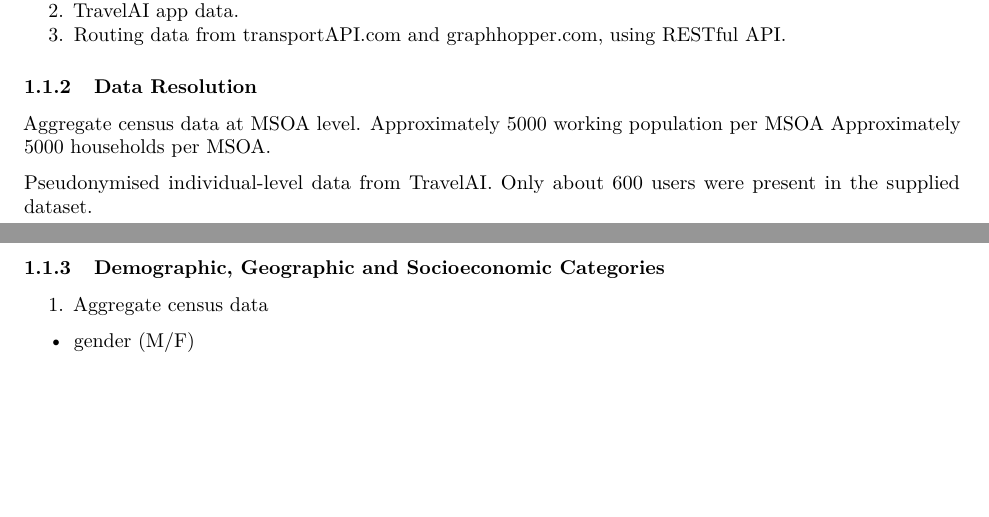
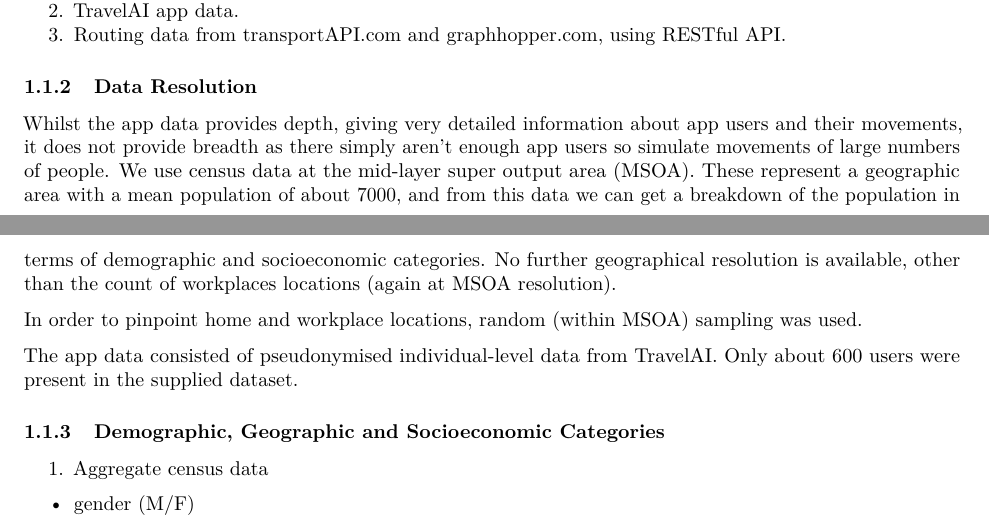
Before and after one commit to CatchDat/MSMCity, an R Markdown document (vignettes/MSMCity.Rmd): two parts of pages 1 and 2 of 6, joined at a grey line, cut so that both start at the same text, the shorter picture padded with empty space. Rendered offline with R 4.5, knitr and Pandoc, then LaTeX, with nearby package versions; some code elsewhere in the file could not run offline.

Commit message:
update to microsim report

```diff
--- a/vignettes/MSMCity.Rmd
+++ b/vignettes/MSMCity.Rmd
@@ -40,11 +40,11 @@ By combining the two sources of data, we can construct a realistic (but artifici
 
 ### Data Resolution
 
-Aggregate census data at MSOA level.
-Approximately 5000 working population per MSOA
-Approximately 5000 households per MSOA.
+Whilst the app data provides depth, giving very detailed information about app users and their movements, it does not provide breadth as there simply aren't enough app users so simulate movements of large numbers of people. We use census data at the mid-layer super output area (MSOA). These represent a geographic area with a mean population of about 7000, and from this data we can get a breakdown of the population in terms of demographic and socioeconomic categories. No further geographical resolution is available, other than the count of workplaces locations (again at MSOA resolution).
 
-Pseudonymised individual-level data from TravelAI. Only about 600 users were present in the supplied dataset.
+In order to pinpoint home and workplace locations, random (within MSOA) sampling was used.
+
+The app data consisted of pseudonymised individual-level data from TravelAI. Only about 600 users were present in the supplied dataset.
 
 ### Demographic, Geographic and Socioeconomic Categories
 
```
Also changed, not shown: vignettes/MSMCity.Rmd (3 more changed lines).
